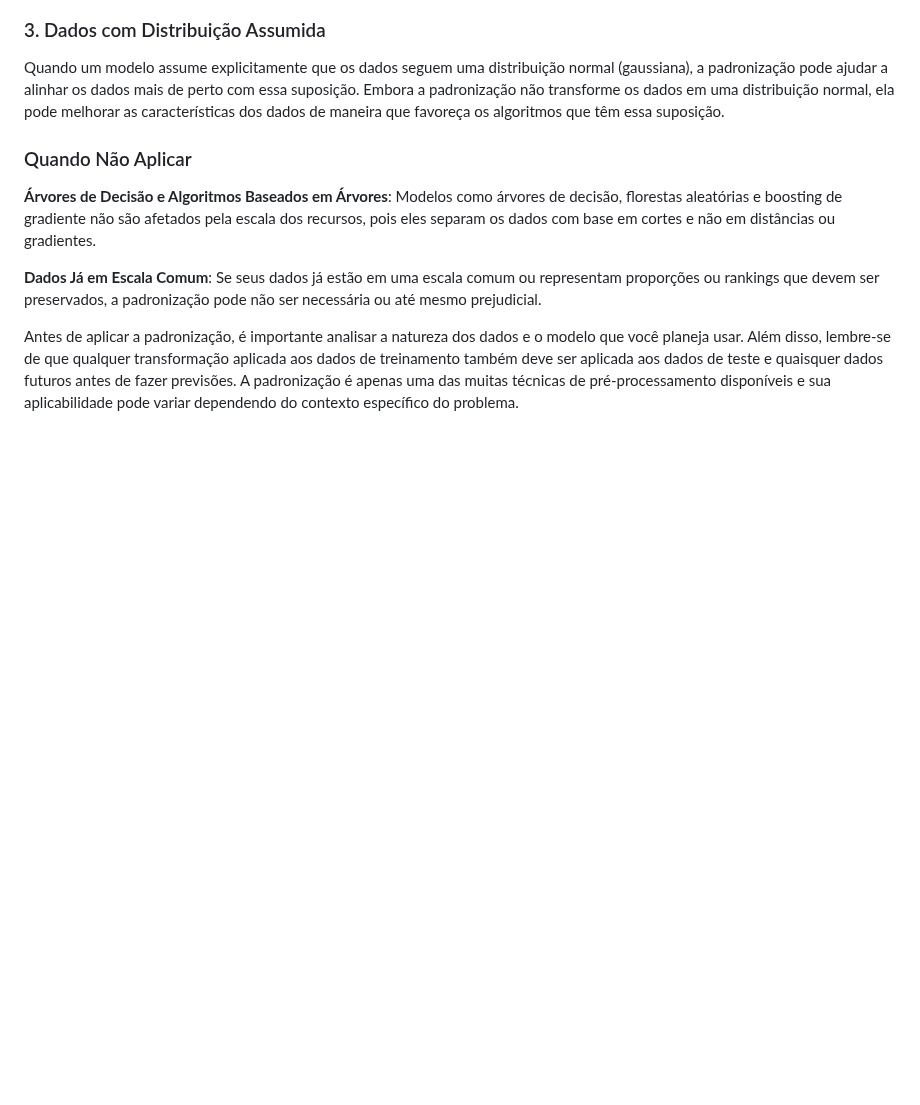
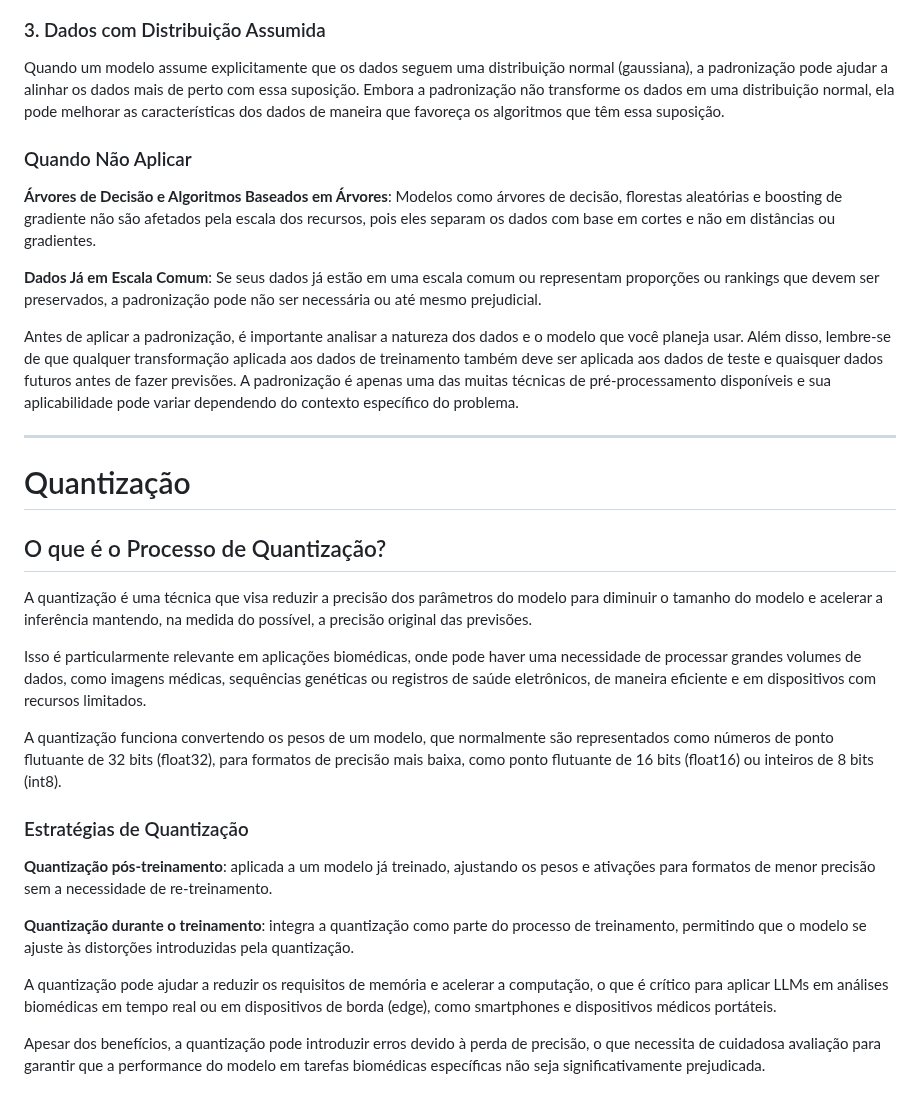
Before and after one commit to prisciladalepiane/machine-learning, a Markdown page: 02-bio-ml/conceitos/03-Tecnicas-ML.md, the part around the change. Drawn GitHub-style; blank space fills up the shorter version.

Commit message:
Adiciona seção sobre Quantização e suas estratégias em técnicas de ML

```diff
--- a/02-bio-ml/conceitos/03-Tecnicas-ML.md
+++ b/02-bio-ml/conceitos/03-Tecnicas-ML.md
@@ -70,3 +70,25 @@ Quando um modelo assume explicitamente que os dados seguem uma distribuição no
 **Dados Já em Escala Comum**: Se seus dados já estão em uma escala comum ou representam proporções ou rankings que devem ser preservados, a padronização pode não ser necessária ou até mesmo prejudicial.
 
 Antes de aplicar a padronização, é importante analisar a natureza dos dados e o modelo que você planeja usar. Além disso, lembre-se de que qualquer transformação aplicada aos dados de treinamento também deve ser aplicada aos dados de teste e quaisquer dados futuros antes de fazer previsões. A padronização é apenas uma das muitas técnicas de pré-processamento disponíveis e sua aplicabilidade pode variar dependendo do contexto específico do problema.
+
+---
+
+# Quantização
+
+## O que é o Processo de Quantização?
+
+A quantização é uma técnica que visa reduzir a precisão dos parâmetros do modelo para diminuir o tamanho do modelo e acelerar a inferência mantendo, na medida do possível, a precisão original das previsões.
+
+Isso é particularmente relevante em aplicações biomédicas, onde pode haver uma necessidade de processar grandes volumes de dados, como imagens médicas, sequências genéticas ou registros de saúde eletrônicos, de maneira eficiente e em dispositivos com recursos limitados.
+
+A quantização funciona convertendo os pesos de um modelo, que normalmente são representados como números de ponto flutuante de 32 bits (float32), para formatos de precisão mais baixa, como ponto flutuante de 16 bits (float16) ou inteiros de 8 bits (int8).
+
+### Estratégias de Quantização
+
+**Quantização pós-treinamento**: aplicada a um modelo já treinado, ajustando os pesos e ativações para formatos de menor precisão sem a necessidade de re-treinamento.
+
+**Quantização durante o treinamento**: integra a quantização como parte do processo de treinamento, permitindo que o modelo se ajuste às distorções introduzidas pela quantização.
+
+A quantização pode ajudar a reduzir os requisitos de memória e acelerar a computação, o que é crítico para aplicar LLMs em análises biomédicas em tempo real ou em dispositivos de borda (edge), como smartphones e dispositivos médicos portáteis.
+
+Apesar dos benefícios, a quantização pode introduzir erros devido à perda de precisão, o que necessita de cuidadosa avaliação para garantir que a performance do modelo em tarefas biomédicas específicas não seja significativamente prejudicada.
```
